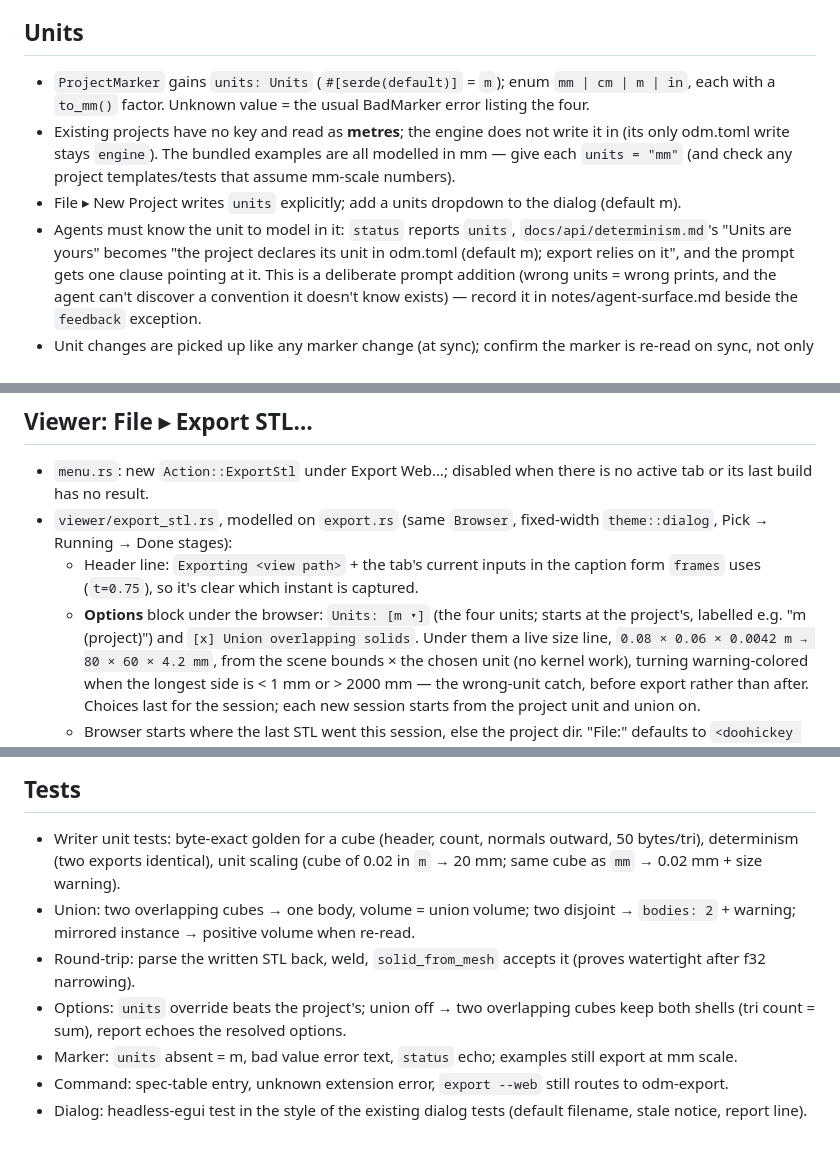
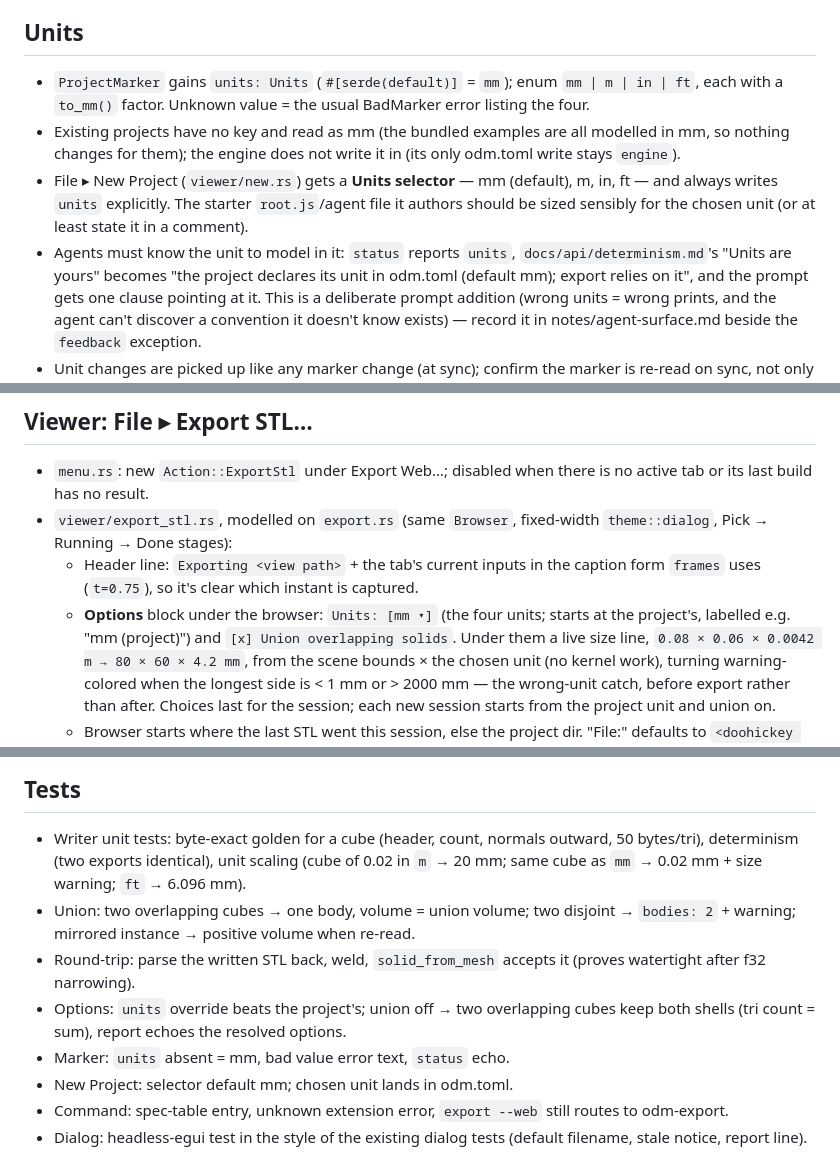
Before and after one commit to wmww/odm, a Markdown page: plans/stl-export.md, 3 parts joined by grey strips. GitHub-like rendering.

Commit message:
Plan: STL export units mm/m/in/ft, default mm, New Project selector
Co-Authored-By: Claude Fable 5.1 <noreply@anthropic.com>

```diff
--- a/plans/stl-export.md
+++ b/plans/stl-export.md
@@ -38,18 +39,19 @@ design driver.
 
 ## Units
 
-- `ProjectMarker` gains `units: Units` (`#[serde(default)]` = `m`);
-  enum `mm | cm | m | in`, each with a `to_mm()` factor. Unknown value
+- `ProjectMarker` gains `units: Units` (`#[serde(default)]` = `mm`);
+  enum `mm | m | in | ft`, each with a `to_mm()` factor. Unknown value
   = the usual BadMarker error listing the four.
-- Existing projects have no key and read as **metres**; the engine does
-  not write it in (its only odm.toml write stays `engine`). The bundled
-  examples are all modelled in mm — give each `units = "mm"` (and check
-  any project templates/tests that assume mm-scale numbers).
-- File ▸ New Project writes `units` explicitly; add a units dropdown to
-  the dialog (default m).
+- Existing projects have no key and read as mm (the bundled examples
+  are all modelled in mm, so nothing changes for them); the engine does
+  not write it in (its only odm.toml write stays `engine`).
+- File ▸ New Project (`viewer/new.rs`) gets a **Units selector** — mm
+  (default), m, in, ft — and always writes `units` explicitly. The
+  starter `root.js`/agent file it authors should be sized sensibly for
+  the chosen unit (or at least state it in a comment).
 - Agents must know the unit to model in it: `status` reports `units`,
   `docs/api/determinism.md`'s "Units are yours" becomes "the project
-  declares its unit in odm.toml (default m); export relies on it", and
+  declares its unit in odm.toml (default mm); export relies on it", and
   the prompt gets one clause pointing at it. This is a deliberate
   prompt addition (wrong units = wrong prints, and the agent can't
   discover a convention it doesn't know exists) — record it in
@@ -117,8 +119,8 @@ addition.
   - Header line: `Exporting <view path>` + the tab's current inputs in
     the caption form `frames` uses (`t=0.75`), so it's clear which
     instant is captured.
-  - **Options** block under the browser: `Units: [m ▾]` (the four
-    units; starts at the project's, labelled e.g. "m (project)") and
+  - **Options** block under the browser: `Units: [mm ▾]` (the four
+    units; starts at the project's, labelled e.g. "mm (project)") and
     `[x] Union overlapping solids`. Under them a live size line,
     `0.08 × 0.06 × 0.0042 m → 80 × 60 × 4.2 mm`, from the scene bounds
     × the chosen unit (no kernel work), turning warning-colored when
@@ -144,7 +146,7 @@ addition.
 
 - Writer unit tests: byte-exact golden for a cube (header, count,
   normals outward, 50 bytes/tri), determinism (two exports identical),
-  unit scaling (cube of 0.02 in `m` → 20 mm; same cube as `mm` → 0.02 mm + size warning).
+  unit scaling (cube of 0.02 in `m` → 20 mm; same cube as `mm` → 0.02 mm + size warning; `ft` → 6.096 mm).
 - Union: two overlapping cubes → one body, volume = union volume;
   two disjoint → `bodies: 2` + warning; mirrored instance → positive
   volume when re-read.
@@ -153,8 +155,8 @@ addition.
 - Options: `units` override beats the project's; union off → two
   overlapping cubes keep both shells (tri count = sum), report echoes
   the resolved options.
-- Marker: `units` absent = m, bad value error text, `status` echo;
-  examples still export at mm scale.
+- Marker: `units` absent = mm, bad value error text, `status` echo.
+- New Project: selector default mm; chosen unit lands in odm.toml.
 - Command: spec-table entry, unknown extension error, `export --web`
   still routes to odm-export.
 - Dialog: headless-egui test in the style of the existing dialog tests
```
Also changed, not shown: other parts of plans/stl-export.md (+2 -1 lines).
